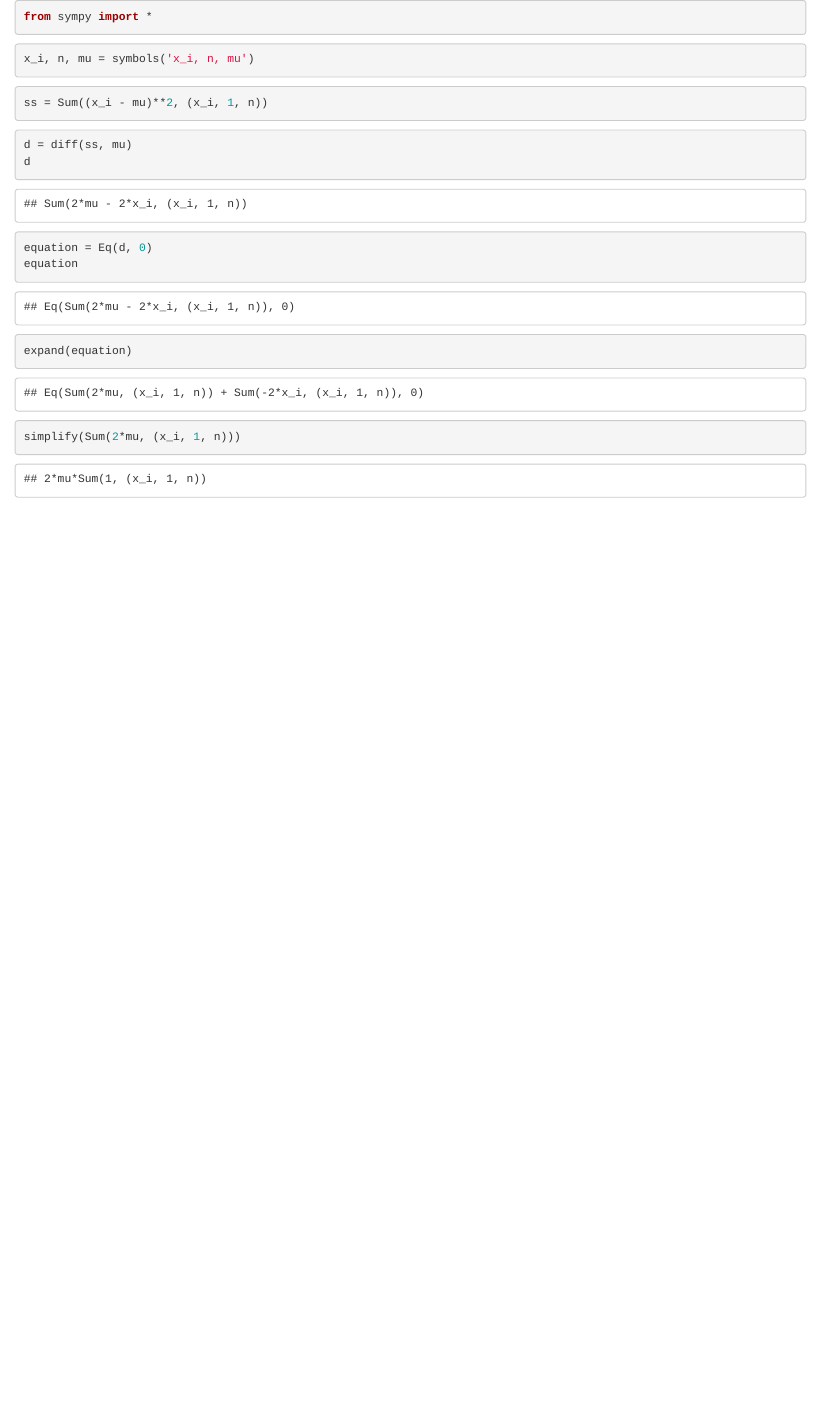
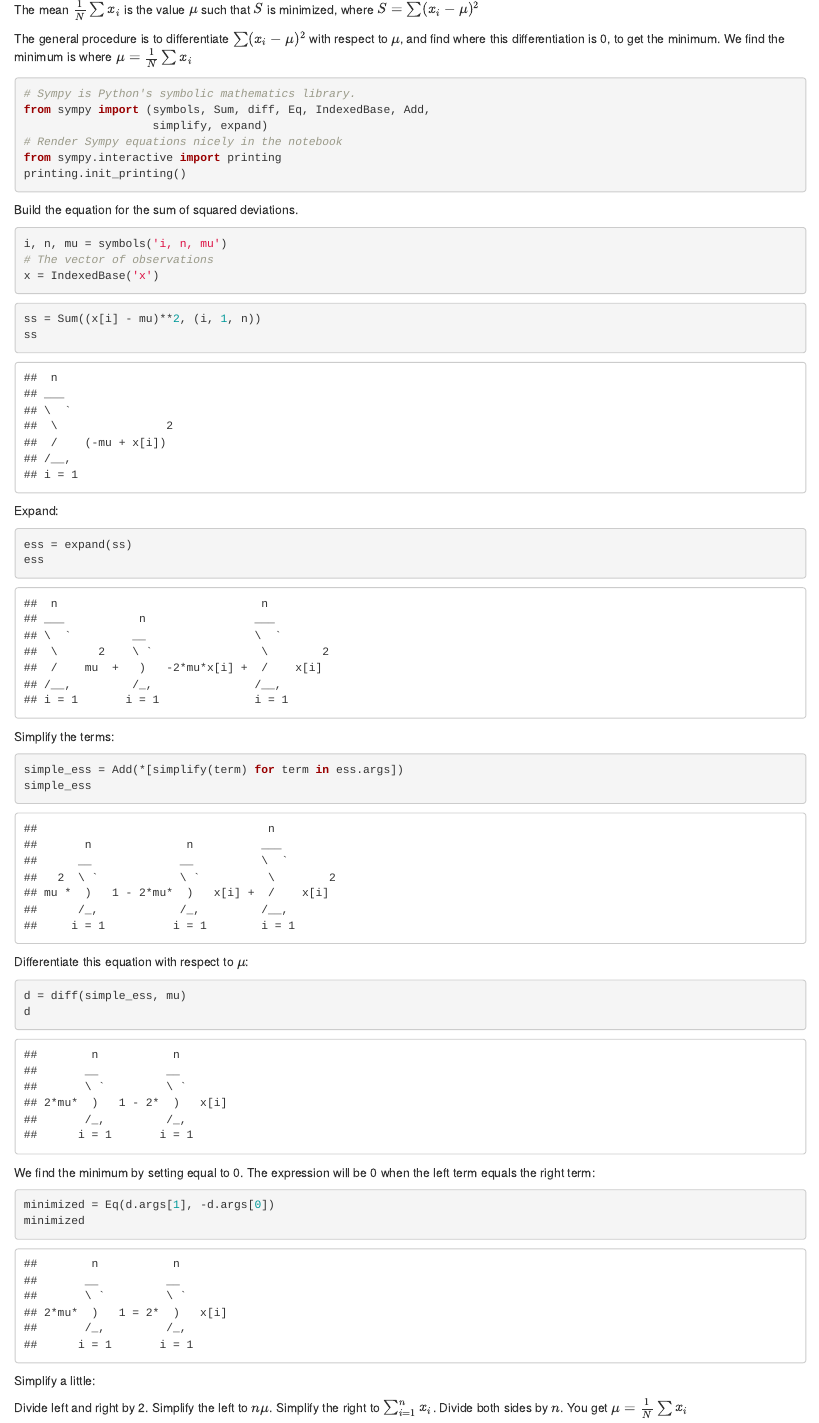
Before and after one commit to matthew-brett/biosciences-intro, an R Markdown document (mean_minimizes_ss_deviations.Rmd): the page in a window 1100 px wide, from its top. Rendered offline with R 4.5, knitr and Pandoc, with nearby package versions.

Commit message:
Fill out proof for mean minimizes sums of squares

````diff
--- a/mean_minimizes_ss_deviations.Rmd
+++ b/mean_minimizes_ss_deviations.Rmd
@@ -5,7 +5,7 @@ jupyter:
       extension: .Rmd
       format_name: rmarkdown
       format_version: '1.0'
-      jupytext_version: 0.8.1
+      jupytext_version: 0.8.2
   kernelspec:
     display_name: Python 3
     language: python
@@ -22,32 +22,62 @@ jupyter:
     version: 3.6.5
 ---
 
+The mean $\frac{1}{N} \sum x_i$ is the value $\mu$ such that $S$ is minimized, where $S = \sum (x_i - \mu)^2$
+
+
+The general procedure is to differentiate $\sum (x_i - \mu)^2$ with respect to $\mu$, and find where this differentiation is 0, to get the minimum.   We find the minimum is where $\mu = \frac{1}{N} \sum x_i$
+
 ```{python}
-from sympy import *
+# Sympy is Python's symbolic mathematics library.
+from sympy import (symbols, Sum, diff, Eq, IndexedBase, Add,
+                   simplify, expand)
+# Render Sympy equations nicely in the notebook
+from sympy.interactive import printing
+printing.init_printing()
+```
+
+Build the equation for the sum of squared deviations.
+
+```{python}
+i, n, mu = symbols('i, n, mu')
+# The vector of observations
+x = IndexedBase('x')
 ```
 
 ```{python}
-x_i, n, mu = symbols('x_i, n, mu')
+ss = Sum((x[i] - mu)**2, (i, 1, n))
+ss
 ```
 
+Expand:
+
 ```{python}
-ss = Sum((x_i - mu)**2, (x_i, 1, n))
+ess = expand(ss)
+ess
 ```
 
+Simplify the terms:
+
 ```{python}
-d = diff(ss, mu)
+simple_ess = Add(*[simplify(term) for term in ess.args])
+simple_ess
+```
+
+Differentiate this equation with respect to $\mu$:
+
+```{python}
+d = diff(simple_ess, mu)
 d
 ```
 
+We find the minimum by setting equal to 0.  The expression will be 0 when the left term equals the right term:
+
 ```{python}
-equation = Eq(d, 0)
-equation
+minimized = Eq(d.args[1], -d.args[0])
+minimized
 ```
 
-```{python}
-expand(equation)
-```
+Simplify a little:
 
-```{python}
-simplify(Sum(2*mu, (x_i, 1, n)))
-```
+
+Divide left and right by 2.  Simplify the left to $n\mu$.  Simplify the right to $\sum_{i=1}^n x_i$.  Divide both sides by $n$. You get $\mu = \frac{1}{N} \sum x_i$
````
Also changed, not shown: 1 other file.
